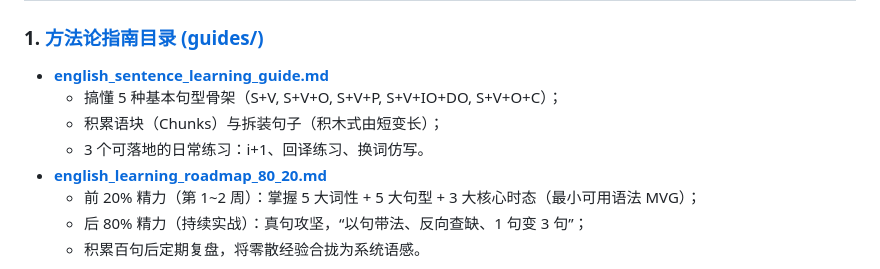
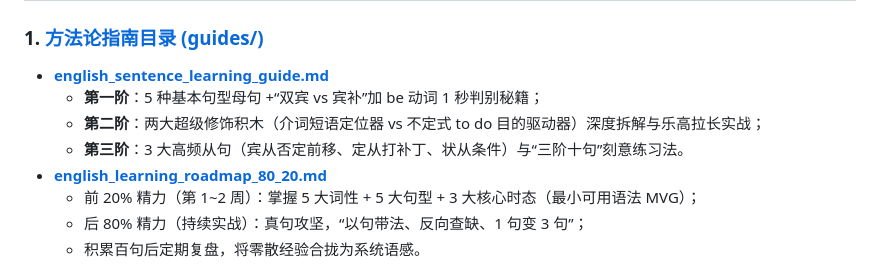
Before and after one commit to 1325679717/english_teaching, a Markdown page: README.md, the part around the change. GitHub-like rendering.

```diff
--- a/README.md
+++ b/README.md
@@ -25,9 +25,9 @@ english_teaching/
 
 ### 1. [方法论指南目录 (guides/)](file:///Users/mayantao/Documents/python-playground/english_teaching/guides)
 * **[english_sentence_learning_guide.md](file:///Users/mayantao/Documents/python-playground/english_teaching/guides/english_sentence_learning_guide.md)**
-  * 搞懂 5 种基本句型骨架（S+V, S+V+O, S+V+P, S+V+IO+DO, S+V+O+C）；
-  * 积累语块（Chunks）与拆装句子（积木式由短变长）；
-  * 3 个可落地的日常练习：i+1、回译练习、换词仿写。
+  * **第一阶**：5 种基本句型母句 +“双宾 vs 宾补”加 be 动词 1 秒判别秘籍；
+  * **第二阶**：两大超级修饰积木（介词短语定位器 vs 不定式 to do 目的驱动器）深度拆解与乐高拉长实战；
+  * **第三阶**：3 大高频从句（宾从否定前移、定从打补丁、状从条件）与“三阶十句”刻意练习法。
 * **[english_learning_roadmap_80_20.md](file:///Users/mayantao/Documents/python-playground/english_teaching/guides/english_learning_roadmap_80_20.md)**
   * 前 20% 精力（第 1~2 周）：掌握 5 大词性 + 5 大句型 + 3 大核心时态（最小可用语法 MVG）；
   * 后 80% 精力（持续实战）：真句攻坚，“以句带法、反向查缺、1 句变 3 句”；
```
Also changed, not shown: guides/english_sentence_learning_guide.md (+73 -0 lines).
